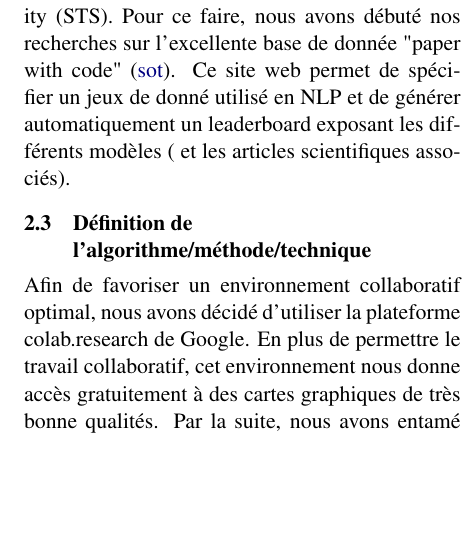
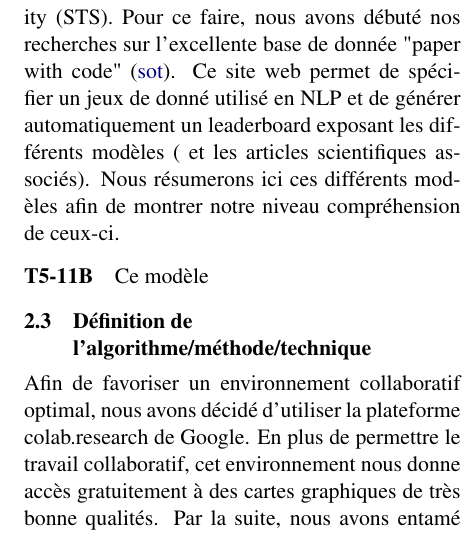
Before and after one commit to Adrimeov/projet_nlp, a LaTeX document (latex/naaclhlt2019.tex): part of one column of page 2 of 5, cut so that both start at the same text, the shorter picture padded with empty space. Compiled offline with pdfLaTeX.

Commit message:
debut de la section explicative de T5

```diff
--- a/latex/naaclhlt2019.tex
+++ b/latex/naaclhlt2019.tex
@@ -106,7 +106,9 @@ Le but de l’exercice est de définir un modèle afin de prédire la similarit
 	L’ensemble de données avec lequel nous avons travaillés est STSbenchmark, l’ensemble de référence pour STS. L’ensemble contient 5749 d’enregistrements d'entraînement et 1379 de test. Chaque données contient deux phrases, un identifiant et un score de similarité situé entre 0 et 5 seulement pour les données d'entraînement. Un score de 5 indique que les deux phrases sont sémantiquement identique, 0 indique qu’il n’y a pas de relation. Cette mesure est calculée en moyennant le score de similarité que plusieurs juges ont donné à un couple de phrase. Pour cette tâche, nous avons donc une entrée deux phrases et sortie nous avons une valeur entre 0% et 100%.
 
 \subsection{Revue de la littérature et état de l'art}
-Afin d'approfondir nos connaissances quant aux modèles qui constituent l'état de l'art actuelle, nous avons réalisé une revue de la littérature concernant la tâche Semantic Textual Similarity (STS). Pour ce faire, nous avons débuté nos recherches sur l'excellente base de donnée "paper with code" \cite{sota}. Ce site web permet de spécifier un jeux de donné utilisé en NLP et de générer automatiquement un leaderboard exposant les différents modèles ( et les articles scientifiques associés).
+Afin d'approfondir nos connaissances quant aux modèles qui constituent l'état de l'art actuelle, nous avons réalisé une revue de la littérature concernant la tâche Semantic Textual Similarity (STS). Pour ce faire, nous avons débuté nos recherches sur l'excellente base de donnée "paper with code" \cite{sota}. Ce site web permet de spécifier un jeux de donné utilisé en NLP et de générer automatiquement un leaderboard exposant les différents modèles ( et les articles scientifiques associés). Nous résumerons ici ces différents modèles afin de montrer notre niveau compréhension de ceux-ci.
+
+\paragraph{T5-11B} Ce modèle
 
 
 	\begin{table}[]
```
